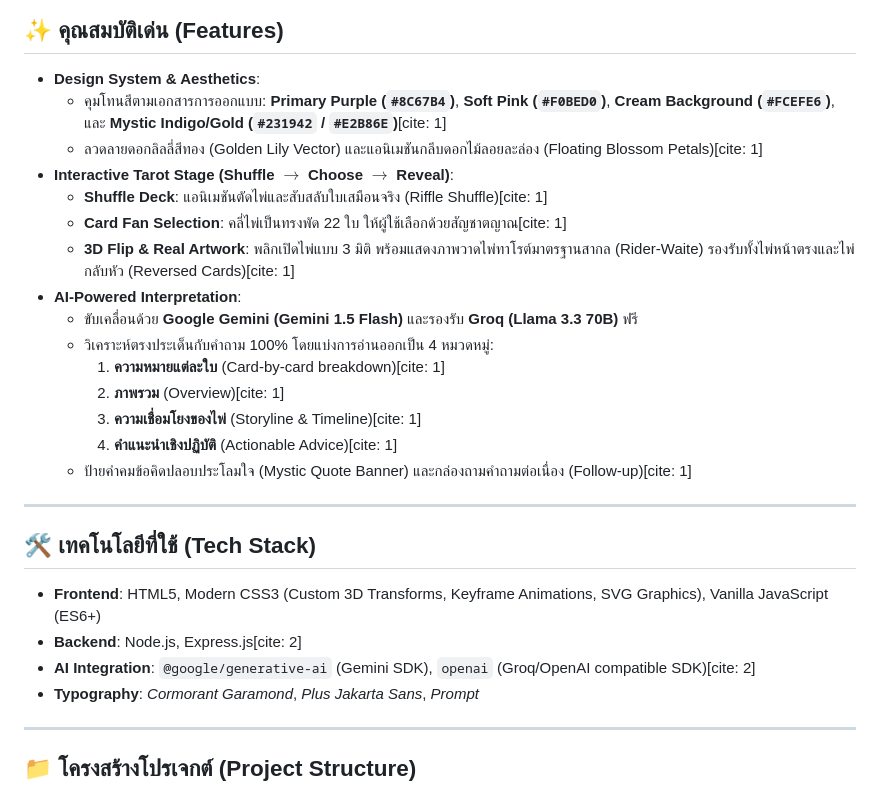
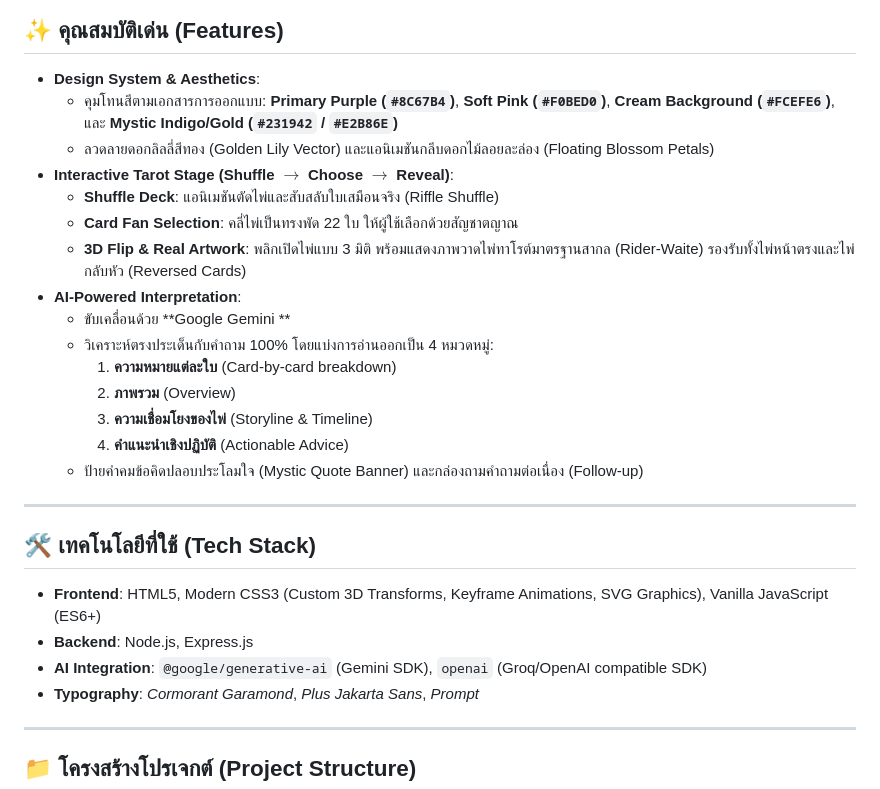
Before and after one commit to ammbopp/Ace-of-tarot, a Markdown page: README.md, the part around the change. Rendered like a GitHub page.

```diff
--- a/README.md
+++ b/README.md
@@ -8,28 +8,28 @@
 ## ✨ คุณสมบัติเด่น (Features)
 
 * **Design System & Aesthetics**:
-  * คุมโทนสีตามเอกสารการออกแบบ: **Primary Purple (`#8C67B4`)**, **Soft Pink (`#F0BED0`)**, **Cream Background (`#FCEFE6`)**, และ **Mystic Indigo/Gold (`#231942` / `#E2B86E`)**[cite: 1]
-  * ลวดลายดอกลิลลี่สีทอง (Golden Lily Vector) และแอนิเมชันกลีบดอกไม้ลอยละล่อง (Floating Blossom Petals)[cite: 1]
+  * คุมโทนสีตามเอกสารการออกแบบ: **Primary Purple (`#8C67B4`)**, **Soft Pink (`#F0BED0`)**, **Cream Background (`#FCEFE6`)**, และ **Mystic Indigo/Gold (`#231942` / `#E2B86E`)**
+  * ลวดลายดอกลิลลี่สีทอง (Golden Lily Vector) และแอนิเมชันกลีบดอกไม้ลอยละล่อง (Floating Blossom Petals)
 * **Interactive Tarot Stage (Shuffle $\to$ Choose $\to$ Reveal)**:
-  * **Shuffle Deck**: แอนิเมชันตัดไพ่และสับสลับใบเสมือนจริง (Riffle Shuffle)[cite: 1]
-  * **Card Fan Selection**: คลี่ไพ่เป็นทรงพัด 22 ใบ ให้ผู้ใช้เลือกด้วยสัญชาตญาณ[cite: 1]
-  * **3D Flip & Real Artwork**: พลิกเปิดไพ่แบบ 3 มิติ พร้อมแสดงภาพวาดไพ่ทาโรต์มาตรฐานสากล (Rider-Waite) รองรับทั้งไพ่หน้าตรงและไพ่กลับหัว (Reversed Cards)[cite: 1]
+  * **Shuffle Deck**: แอนิเมชันตัดไพ่และสับสลับใบเสมือนจริง (Riffle Shuffle)
+  * **Card Fan Selection**: คลี่ไพ่เป็นทรงพัด 22 ใบ ให้ผู้ใช้เลือกด้วยสัญชาตญาณ
+  * **3D Flip & Real Artwork**: พลิกเปิดไพ่แบบ 3 มิติ พร้อมแสดงภาพวาดไพ่ทาโรต์มาตรฐานสากล (Rider-Waite) รองรับทั้งไพ่หน้าตรงและไพ่กลับหัว (Reversed Cards)
 * **AI-Powered Interpretation**:
-  * ขับเคลื่อนด้วย **Google Gemini (Gemini 1.5 Flash)** และรองรับ **Groq (Llama 3.3 70B)** ฟรี
+  * ขับเคลื่อนด้วย **Google Gemini **
   * วิเคราะห์ตรงประเด็นกับคำถาม 100% โดยแบ่งการอ่านออกเป็น 4 หมวดหมู่:
-    1. **ความหมายแต่ละใบ** (Card-by-card breakdown)[cite: 1]
-    2. **ภาพรวม** (Overview)[cite: 1]
-    3. **ความเชื่อมโยงของไพ่** (Storyline & Timeline)[cite: 1]
-    4. **คำแนะนำเชิงปฏิบัติ** (Actionable Advice)[cite: 1]
-  * ป้ายคำคมข้อคิดปลอบประโลมใจ (Mystic Quote Banner) และกล่องถามคำถามต่อเนื่อง (Follow-up)[cite: 1]
+    1. **ความหมายแต่ละใบ** (Card-by-card breakdown)
+    2. **ภาพรวม** (Overview)
+    3. **ความเชื่อมโยงของไพ่** (Storyline & Timeline)
+    4. **คำแนะนำเชิงปฏิบัติ** (Actionable Advice)
+  * ป้ายคำคมข้อคิดปลอบประโลมใจ (Mystic Quote Banner) และกล่องถามคำถามต่อเนื่อง (Follow-up)
 
 ---
 
 ## 🛠️ เทคโนโลยีที่ใช้ (Tech Stack)
 
 * **Frontend**: HTML5, Modern CSS3 (Custom 3D Transforms, Keyframe Animations, SVG Graphics), Vanilla JavaScript (ES6+)
-* **Backend**: Node.js, Express.js[cite: 2]
-* **AI Integration**: `@google/generative-ai` (Gemini SDK), `openai` (Groq/OpenAI compatible SDK)[cite: 2]
+* **Backend**: Node.js, Express.js
+* **AI Integration**: `@google/generative-ai` (Gemini SDK), `openai` (Groq/OpenAI compatible SDK)
 * **Typography**: *Cormorant Garamond*, *Plus Jakarta Sans*, *Prompt*
 
 ---
```
